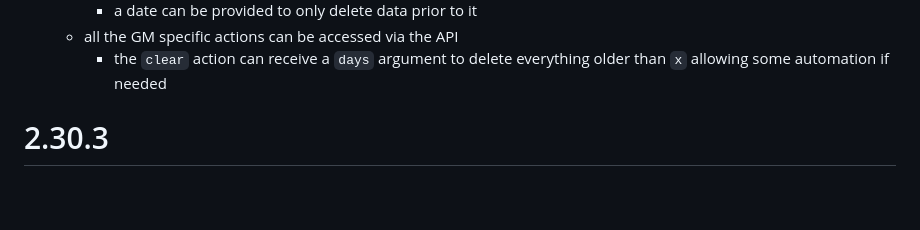
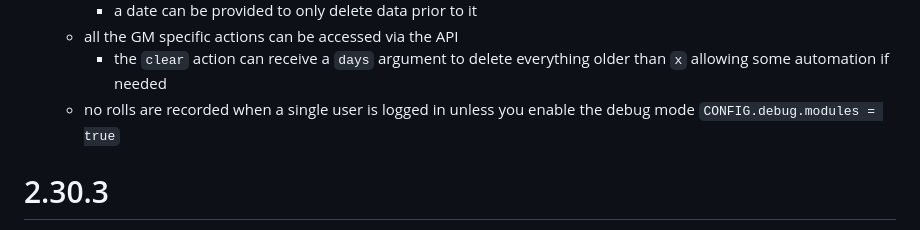
Before and after one commit to reonZ/pf2e-toolbelt, a Markdown page: CHANGELOG.md, the part around the change. GitHub-like rendering; blank space fills up the shorter version.

Commit message:
add to changelog

```diff
--- a/CHANGELOG.md
+++ b/CHANGELOG.md
@@ -14,6 +14,7 @@
         -   a date can be provided to only delete data prior to it
     -   all the GM specific actions can be accessed via the API
         -   the `clear` action can receive a `days` argument to delete everything older than `x` allowing some automation if needed
+    -   no rolls are recorded when a single user is logged in unless you enable the debug mode `CONFIG.debug.modules = true`
 
 # 2.30.3
 
```
